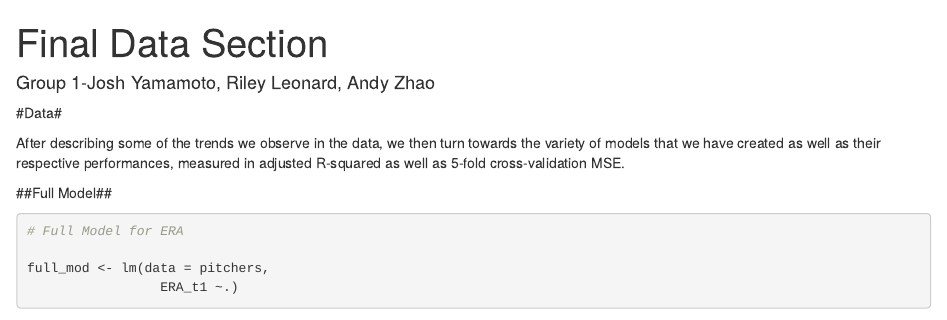
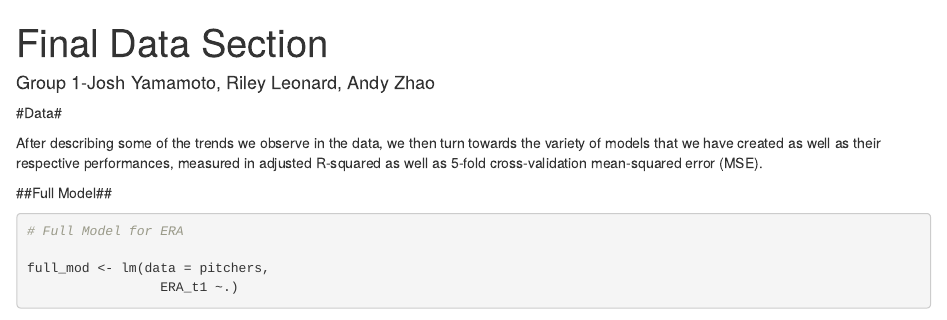
Before and after one commit to Reed-Stat-Learning-Fall-2020/group_1, an R Markdown document (Models/Data Section.Rmd): the page in a window 1100 px wide, from its top. Rendered offline with R 4.5, knitr and Pandoc, with nearby package versions; some code elsewhere in the file could not run offline.

Commit message:
Super small edit

````diff
--- a/Models/Data Section.Rmd
+++ b/Models/Data Section.Rmd
@@ -12,7 +12,7 @@ library(knitr)
 
 #Data#
 
-After describing some of the trends we observe in the data, we then turn towards the variety of models that we have created as well as their respective performances, measured in adjusted R-squared as well as 5-fold cross-validation MSE.
+After describing some of the trends we observe in the data, we then turn towards the variety of models that we have created as well as their respective performances, measured in adjusted R-squared as well as 5-fold cross-validation mean-squared error (MSE).
 
 ##Full Model##
 ```{r}
````
